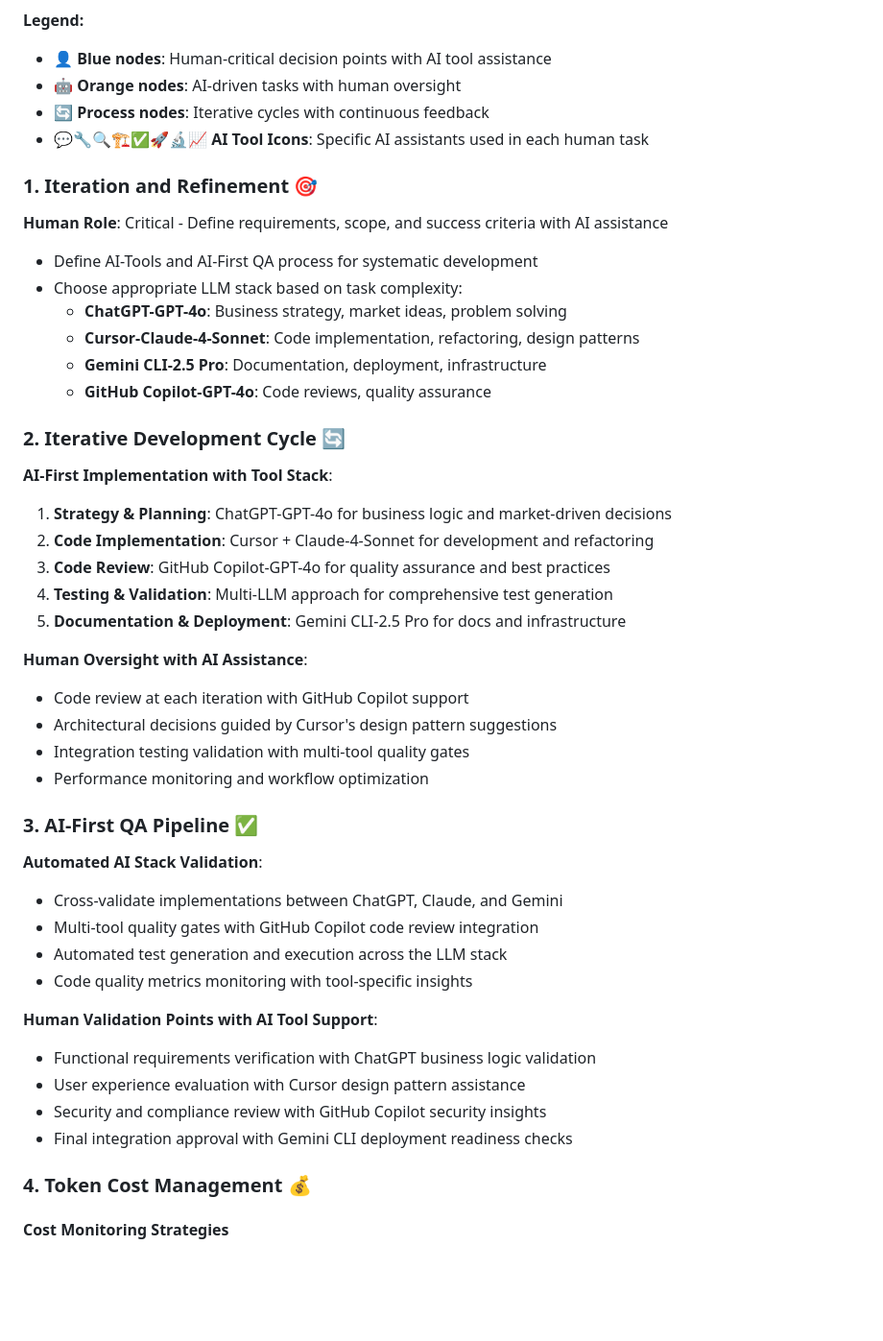
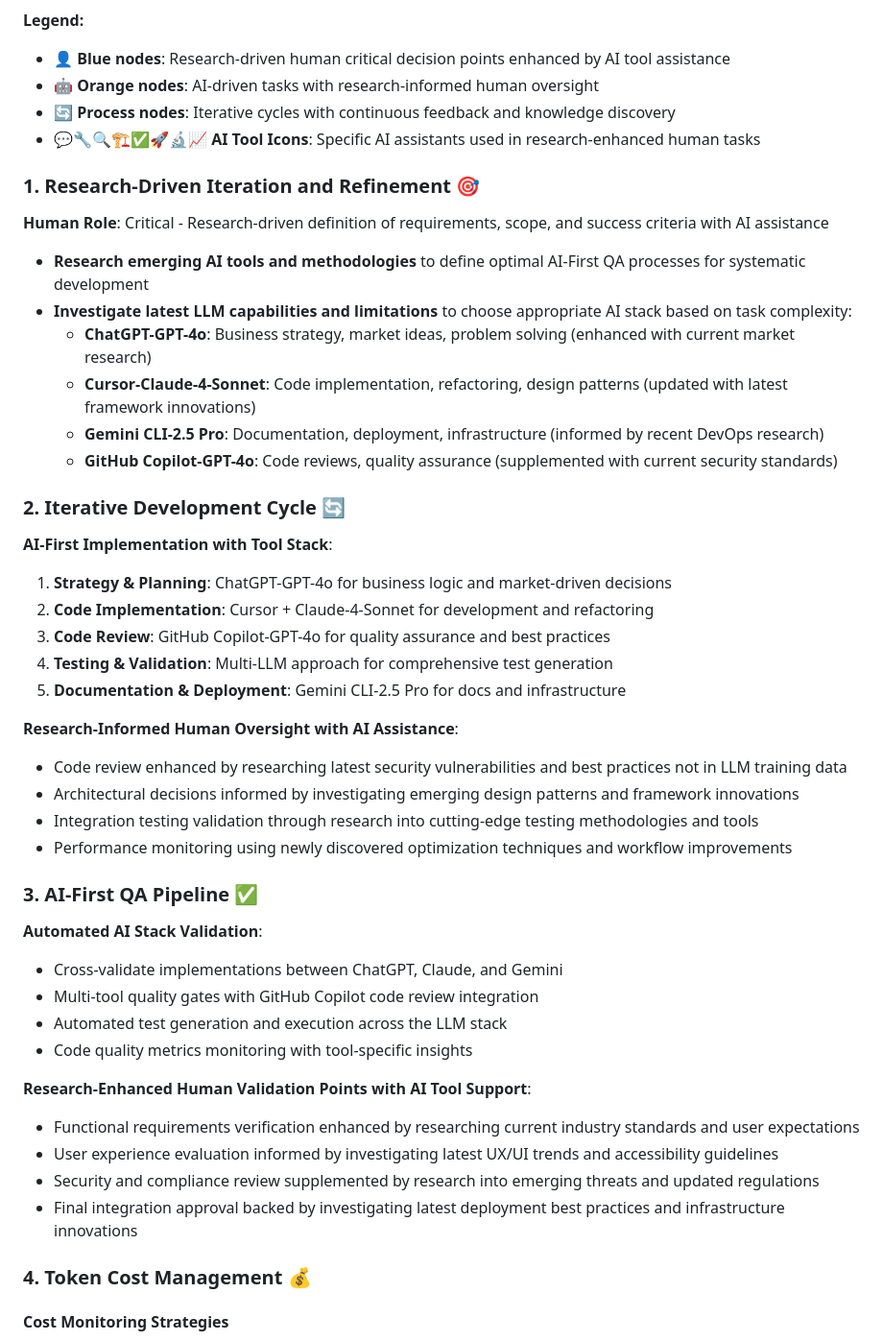
Before and after one commit to GabrielAmazonas/raise, a Markdown page: README.md, the part around one of its changes. Shown at 96% size. Drawn GitHub-style; blank space fills up the shorter version.

Commit message:
Adding document details

```diff
--- a/README.md
+++ b/README.md
@@ -130,21 +145,21 @@ flowchart TD
 
 **Legend:**
 
-- 👤 **Blue nodes**: Human-critical decision points with AI tool assistance
-- 🤖 **Orange nodes**: AI-driven tasks with human oversight
-- 🔄 **Process nodes**: Iterative cycles with continuous feedback
-- 💬🔧🔍🏗️✅🚀🔬📈 **AI Tool Icons**: Specific AI assistants used in each human task
+- 👤 **Blue nodes**: Research-driven human critical decision points enhanced by AI tool assistance
+- 🤖 **Orange nodes**: AI-driven tasks with research-informed human oversight
+- 🔄 **Process nodes**: Iterative cycles with continuous feedback and knowledge discovery
+- 💬🔧🔍🏗️✅🚀🔬📈 **AI Tool Icons**: Specific AI assistants used in research-enhanced human tasks
 
-### 1. **Iteration and Refinement** 🎯
+### 1. **Research-Driven Iteration and Refinement** 🎯
 
-**Human Role**: Critical - Define requirements, scope, and success criteria with AI assistance
+**Human Role**: Critical - Research-driven definition of requirements, scope, and success criteria with AI assistance
 
-- Define AI-Tools and AI-First QA process for systematic development
-- Choose appropriate LLM stack based on task complexity:
-  - **ChatGPT-GPT-4o**: Business strategy, market ideas, problem solving
-  - **Cursor-Claude-4-Sonnet**: Code implementation, refactoring, design patterns
-  - **Gemini CLI-2.5 Pro**: Documentation, deployment, infrastructure
-  - **GitHub Copilot-GPT-4o**: Code reviews, quality assurance
+- **Research emerging AI tools and methodologies** to define optimal AI-First QA processes for systematic development
+- **Investigate latest LLM capabilities and limitations** to choose appropriate AI stack based on task complexity:
+  - **ChatGPT-GPT-4o**: Business strategy, market ideas, problem solving (enhanced with current market research)
+  - **Cursor-Claude-4-Sonnet**: Code implementation, refactoring, design patterns (updated with latest framework innovations)
+  - **Gemini CLI-2.5 Pro**: Documentation, deployment, infrastructure (informed by recent DevOps research)
+  - **GitHub Copilot-GPT-4o**: Code reviews, quality assurance (supplemented with current security standards)
 
 ### 2. **Iterative Development Cycle** 🔄
 
@@ -156,12 +171,12 @@ flowchart TD
 4. **Testing & Validation**: Multi-LLM approach for comprehensive test generation
 5. **Documentation & Deployment**: Gemini CLI-2.5 Pro for docs and infrastructure
 
-**Human Oversight with AI Assistance**:
+**Research-Informed Human Oversight with AI Assistance**:
 
-- Code review at each iteration with GitHub Copilot support
-- Architectural decisions guided by Cursor's design pattern suggestions
-- Integration testing validation with multi-tool quality gates
-- Performance monitoring and workflow optimization
+- Code review enhanced by researching latest security vulnerabilities and best practices not in LLM training data
+- Architectural decisions informed by investigating emerging design patterns and framework innovations
+- Integration testing validation through research into cutting-edge testing methodologies and tools
+- Performance monitoring using newly discovered optimization techniques and workflow improvements
 
 ### 3. **AI-First QA Pipeline** ✅
 
@@ -172,12 +187,12 @@ flowchart TD
 - Automated test generation and execution across the LLM stack
 - Code quality metrics monitoring with tool-specific insights
 
-**Human Validation Points with AI Tool Support**:
+**Research-Enhanced Human Validation Points with AI Tool Support**:
 
-- Functional requirements verification with ChatGPT business logic validation
-- User experience evaluation with Cursor design pattern assistance
-- Security and compliance review with GitHub Copilot security insights
-- Final integration approval with Gemini CLI deployment readiness checks
+- Functional requirements verification enhanced by researching current industry standards and user expectations
+- User experience evaluation informed by investigating latest UX/UI trends and accessibility guidelines
+- Security and compliance review supplemented by research into emerging threats and updated regulations
+- Final integration approval backed by investigating latest deployment best practices and infrastructure innovations
 
 ### 4. **Token Cost Management** 💰
 
```
Also changed, not shown: other parts of README.md (+45 -30 lines).
